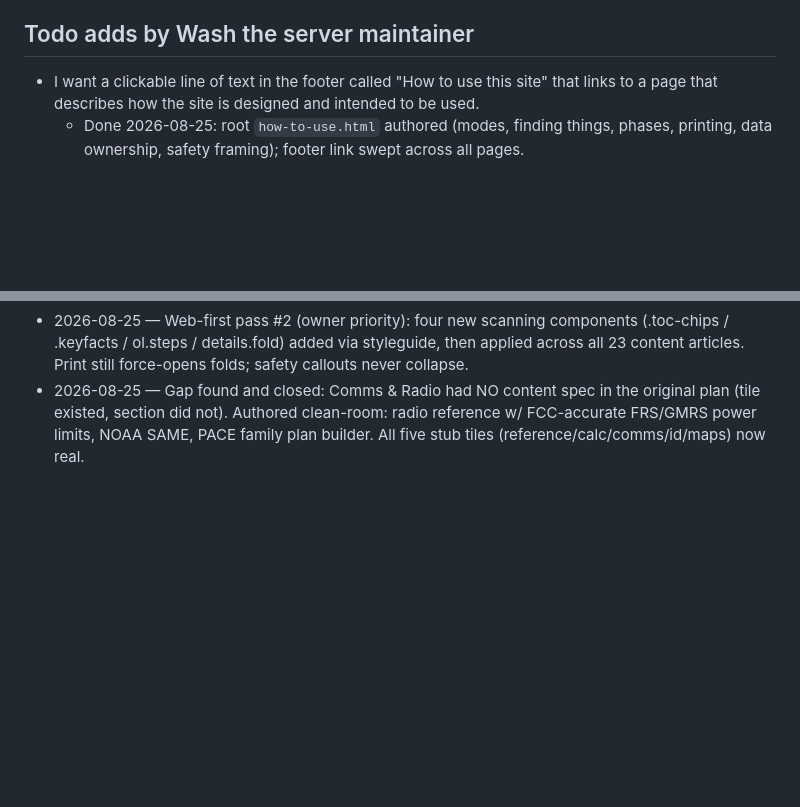
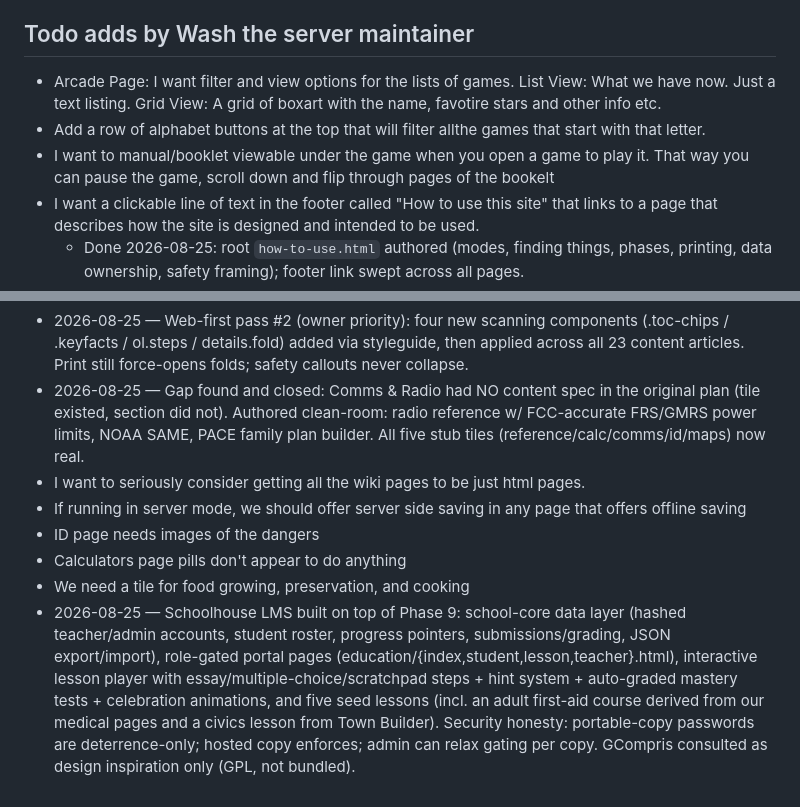
Before and after one commit to washburnello/breakglass, a Markdown page: plan.md, 2 parts joined by grey strips. Drawn GitHub-style; blank space fills up the shorter version.

Commit message:
Plan: Schoolhouse LMS record

```diff
--- a/plan.md
+++ b/plan.md
@@ -320,6 +320,9 @@ deep content so the live URL shapes decisions.
 - System field-guide memory rules apply to any browser-heavy verification.
 
 ## Todo adds by Wash the server maintainer
+- Arcade Page: I want filter and view options for the lists of games. List View: What we have now. Just a text listing. Grid View: A grid of boxart with the name, favotire stars and other info etc.
+- Add a row of alphabet buttons at the top that will filter allthe games that start with that letter.
+- I want to manual/booklet viewable under the game when you open a game to play it. That way you can pause the game, scroll down and flip through pages of the bookelt
 - I want a clickable line of text in the footer called "How to use this site" that links to a page that describes how the site is designed and intended to be used.
   - Done 2026-08-25: root `how-to-use.html` authored (modes, finding things, phases, printing, data ownership, safety framing); footer link swept across all pages.
 - The iFixit repair guides ZIM has an error when loading
@@ -344,3 +347,18 @@ deep content so the live URL shapes decisions.
   original plan (tile existed, section did not). Authored clean-room: radio
   reference w/ FCC-accurate FRS/GMRS power limits, NOAA SAME, PACE family
   plan builder. All five stub tiles (reference/calc/comms/id/maps) now real.
+- I want to seriously consider getting all the wiki pages to be just html pages.
+- If running in server mode, we should offer server side saving in any page that offers offline saving
+- ID page needs images of the dangers
+- Calculators page pills don't appear to do anything
+- We need a tile for food growing, preservation, and cooking
+- 2026-08-25 — Schoolhouse LMS built on top of Phase 9: school-core data
+  layer (hashed teacher/admin accounts, student roster, progress pointers,
+  submissions/grading, JSON export/import), role-gated portal pages
+  (education/{index,student,lesson,teacher}.html), interactive lesson player
+  with essay/multiple-choice/scratchpad steps + hint system + auto-graded
+  mastery tests + celebration animations, and five seed lessons (incl. an
+  adult first-aid course derived from our medical pages and a civics lesson
+  from Town Builder). Security honesty: portable-copy passwords are
+  deterrence-only; hosted copy enforces; admin can relax gating per copy.
+  GCompris consulted as design inspiration only (GPL, not bundled).
```
